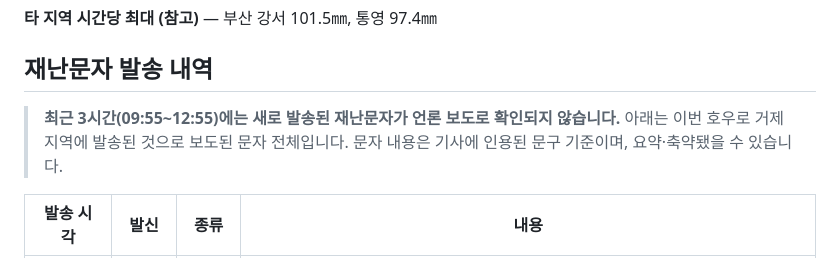
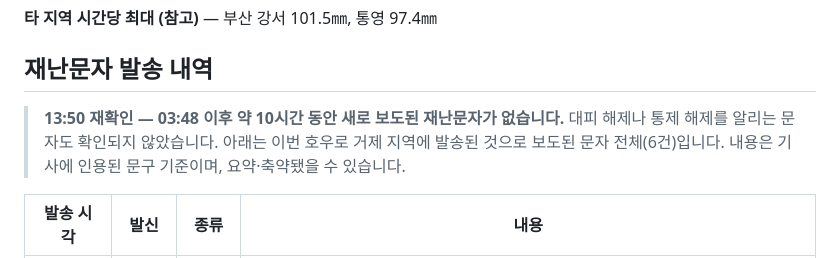
Before and after one commit to peterpantong/-, a Markdown page: geoje-heavy-rain-2026-08.md, the part around the change. Drawn GitHub-style.

Commit message:
재난문자 13:50 재확인 - 03:48 이후 신규 발송 없음
- 확인 시각 기준을 13:50으로 갱신 (이전 09:55~12:55 표기 대체)
- 대피·통제 해제 문자도 확인되지 않음을 명시

Co-Authored-By: Claude Opus 5 <noreply@anthropic.com>
Claude-Session: https://claude.ai/code/session_01UgRQEXkPLhvwMdAQ6RGTPx

```diff
--- a/geoje-heavy-rain-2026-08.md
+++ b/geoje-heavy-rain-2026-08.md
@@ -99,7 +99,8 @@
 
 ## 재난문자 발송 내역
 
-> **최근 3시간(09:55~12:55)에는 새로 발송된 재난문자가 언론 보도로 확인되지 않습니다.** 아래는 이번 호우로 거제 지역에 발송된 것으로 보도된 문자 전체입니다. 문자 내용은 기사에 인용된 문구 기준이며, 요약·축약됐을 수 있습니다.
+> **13:50 재확인 — 03:48 이후 약 10시간 동안 새로 보도된 재난문자가 없습니다.** 대피 해제나 통제 해제를 알리는 문자도 확인되지 않았습니다.
+> 아래는 이번 호우로 거제 지역에 발송된 것으로 보도된 문자 전체(6건)입니다. 내용은 기사에 인용된 문구 기준이며, 요약·축약됐을 수 있습니다.
 
 | 발송 시각 | 발신 | 종류 | 내용 |
 |---|---|---|---|
```
